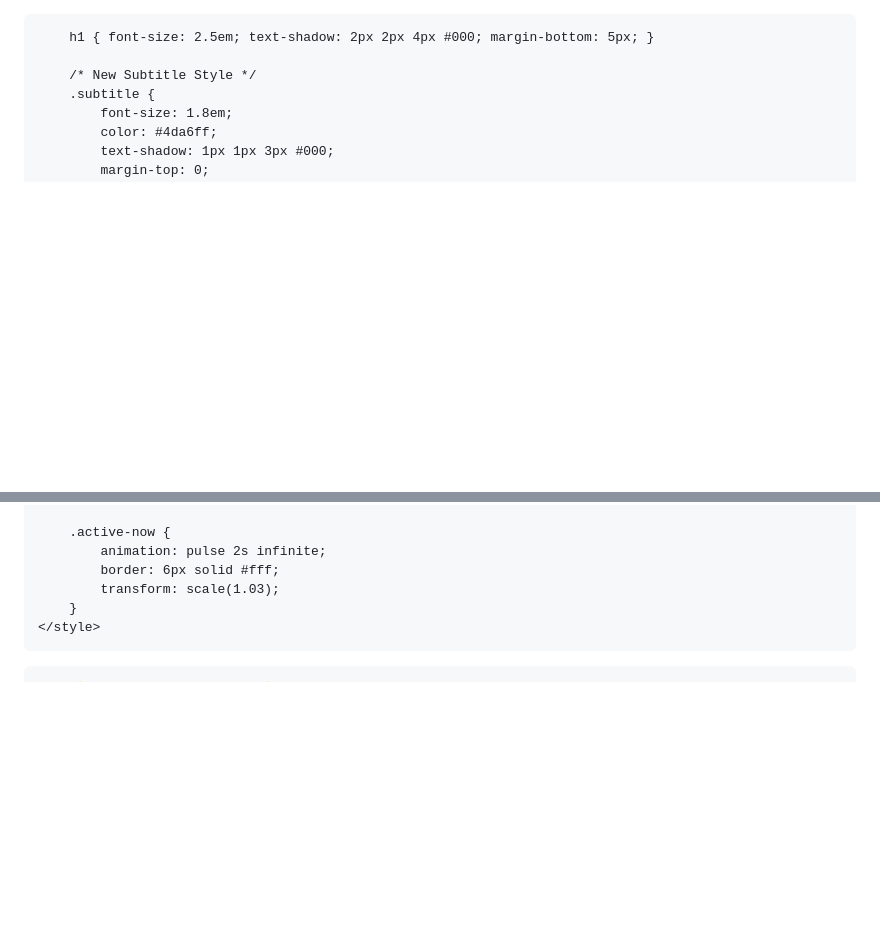
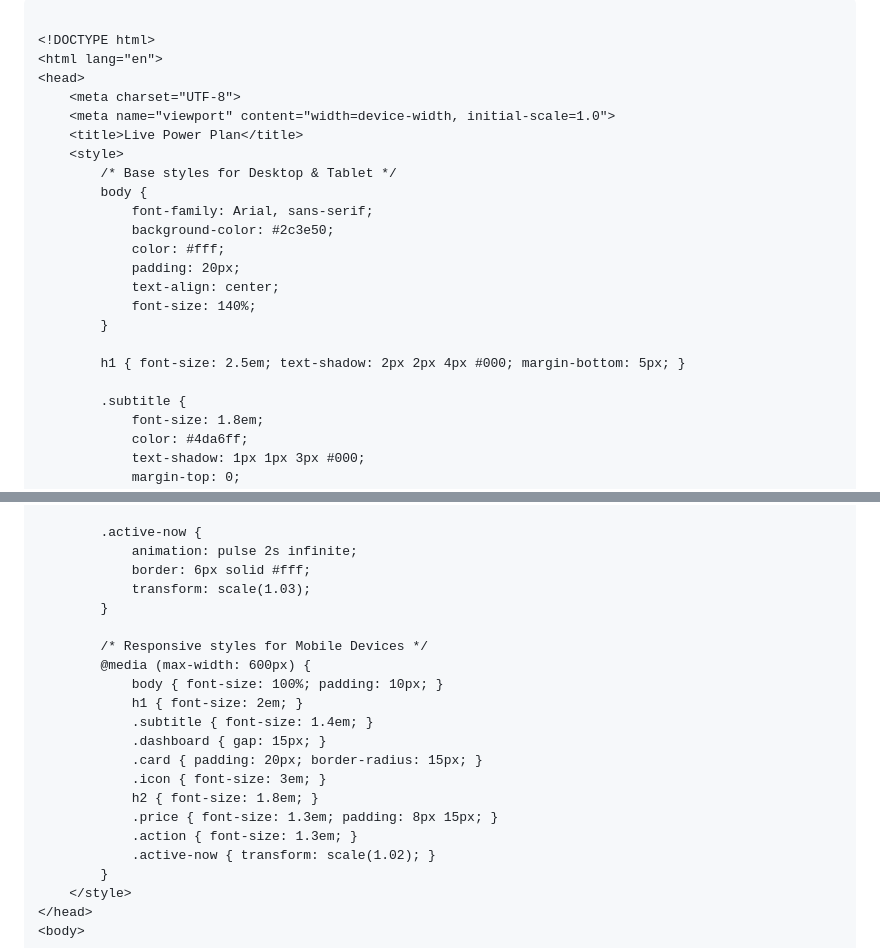
Before and after one commit to ulyweb/pge, a Markdown page: README.md, 2 parts joined by grey strips. Rendered like a GitHub page; blank space fills up the shorter version.

````diff
--- a/README.md
+++ b/README.md
@@ -1,3 +1,9 @@
+
+
+
+
+```html
+
 <!DOCTYPE html>
 <html lang="en">
 <head>
@@ -5,6 +11,7 @@
     <meta name="viewport" content="width=device-width, initial-scale=1.0">
     <title>Live Power Plan</title>
     <style>
+        /* Base styles for Desktop & Tablet */
         body {
             font-family: Arial, sans-serif;
             background-color: #2c3e50;
@@ -16,7 +23,6 @@
 
         h1 { font-size: 2.5em; text-shadow: 2px 2px 4px #000; margin-bottom: 5px; }
 
-        /* New Subtitle Style */
         .subtitle {
             font-size: 1.8em;
             color: #4da6ff;
@@ -71,6 +77,20 @@
             animation: pulse 2s infinite;
             border: 6px solid #fff;
             transform: scale(1.03);
+        }
+
+        /* Responsive styles for Mobile Devices */
+        @media (max-width: 600px) {
+            body { font-size: 100%; padding: 10px; }
+            h1 { font-size: 2em; }
+            .subtitle { font-size: 1.4em; }
+            .dashboard { gap: 15px; }
+            .card { padding: 20px; border-radius: 15px; }
+            .icon { font-size: 3em; }
+            h2 { font-size: 1.8em; }
+            .price { font-size: 1.3em; padding: 8px 15px; }
+            .action { font-size: 1.3em; }
+            .active-now { transform: scale(1.02); }
         }
     </style>
 </head>
````
Also changed, not shown: other parts of README.md (+3 -0 lines).
